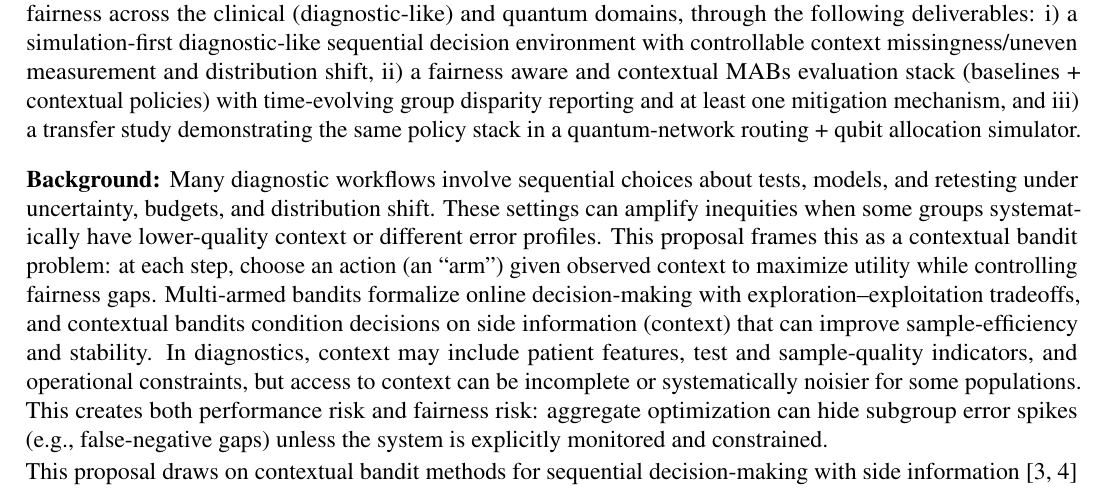
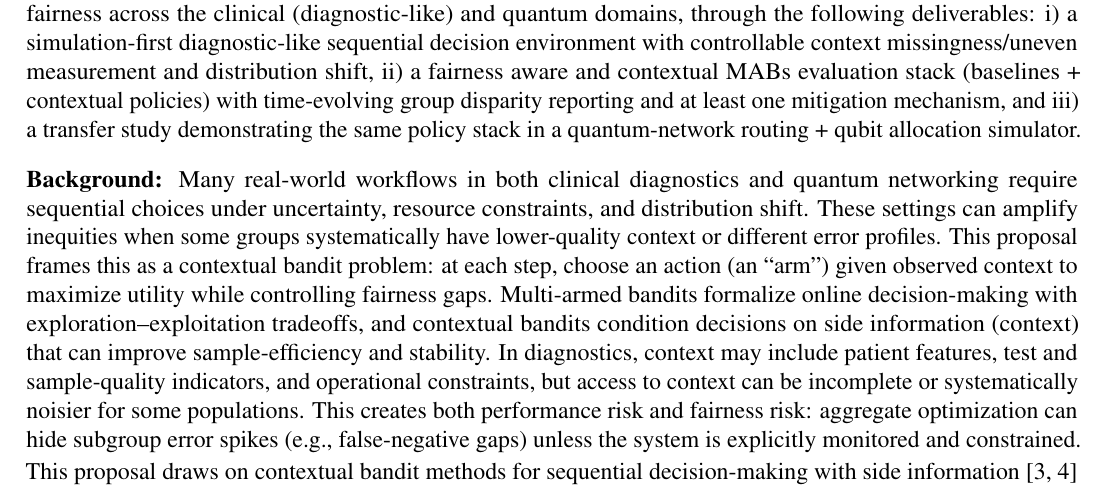
Before and after one commit to pzg8794/DSCI601-Project_Proposal, a LaTeX document (main.tex): part of page 1 of 2, cut so that both start at the same text. Compiled offline with pdfLaTeX.

Commit message:
Background: make opening sentence cover both domains
- main.tex: clinical + quantum in first sentence

- PROJECT_TODO.md: record decision

- main.pdf: rebuild

```diff
--- a/main.tex
+++ b/main.tex
@@ -57,7 +57,7 @@ and iii) a transfer study demonstrating the same policy stack in a quantum-netwo
 
 
 \paragraph{Background:} \hspace{-5mm}
-Many diagnostic workflows involve sequential choices about tests, models, and retesting under uncertainty, budgets, and distribution shift. These settings can amplify inequities when some groups systematically have lower-quality context or different error profiles. This proposal frames this as a contextual bandit problem: at each step, choose an action (an ``arm'') given observed context to maximize utility while controlling fairness gaps. Multi-armed bandits formalize online decision-making with exploration--exploitation tradeoffs, and contextual bandits condition decisions on side information (context) that can improve sample-efficiency and stability. In diagnostics, context may include patient features, test and sample-quality indicators, and operational constraints, but access to context can be incomplete or systematically noisier for some populations. This creates both performance risk and fairness risk: aggregate optimization can hide subgroup error spikes (e.g., false-negative gaps) unless the system is explicitly monitored and constrained.
+Many real-world workflows in both clinical diagnostics and quantum networking require sequential choices under uncertainty, resource constraints, and distribution shift. These settings can amplify inequities when some groups systematically have lower-quality context or different error profiles. This proposal frames this as a contextual bandit problem: at each step, choose an action (an ``arm'') given observed context to maximize utility while controlling fairness gaps. Multi-armed bandits formalize online decision-making with exploration--exploitation tradeoffs, and contextual bandits condition decisions on side information (context) that can improve sample-efficiency and stability. In diagnostics, context may include patient features, test and sample-quality indicators, and operational constraints, but access to context can be incomplete or systematically noisier for some populations. This creates both performance risk and fairness risk: aggregate optimization can hide subgroup error spikes (e.g., false-negative gaps) unless the system is explicitly monitored and constrained.
 
 This proposal draws on contextual bandit methods for sequential decision-making with side information \cite{li2010contextual,abbasi2011linear} and on algorithmic fairness work that defines and measures group-based error disparities \cite{hardt2016equality}. Practically, it builds on an existing quantum-network routing + qubit allocation simulator and on prior work, {\it Equitable Bioinformatics} \cite{iste780_equitas}, operationalizing fairness audits and mitigation for diagnostic-relevant pipelines. The novelty is the {\bf integration}: evaluating context aware MABs policy choices in a diagnostic-like sequential environment while reporting and mitigating fairness disparities {\bf over time} rather than only post-hoc.
 Unlike prior work that often reports utility-only bandit performance or post-hoc fairness for static predictors, this project makes the time-evolving utility--fairness tradeoff explicit and tests transfer across both testbeds.
```
Also changed, not shown: PROJECT_TODO.md (+1 -0 lines), main.pdf.
